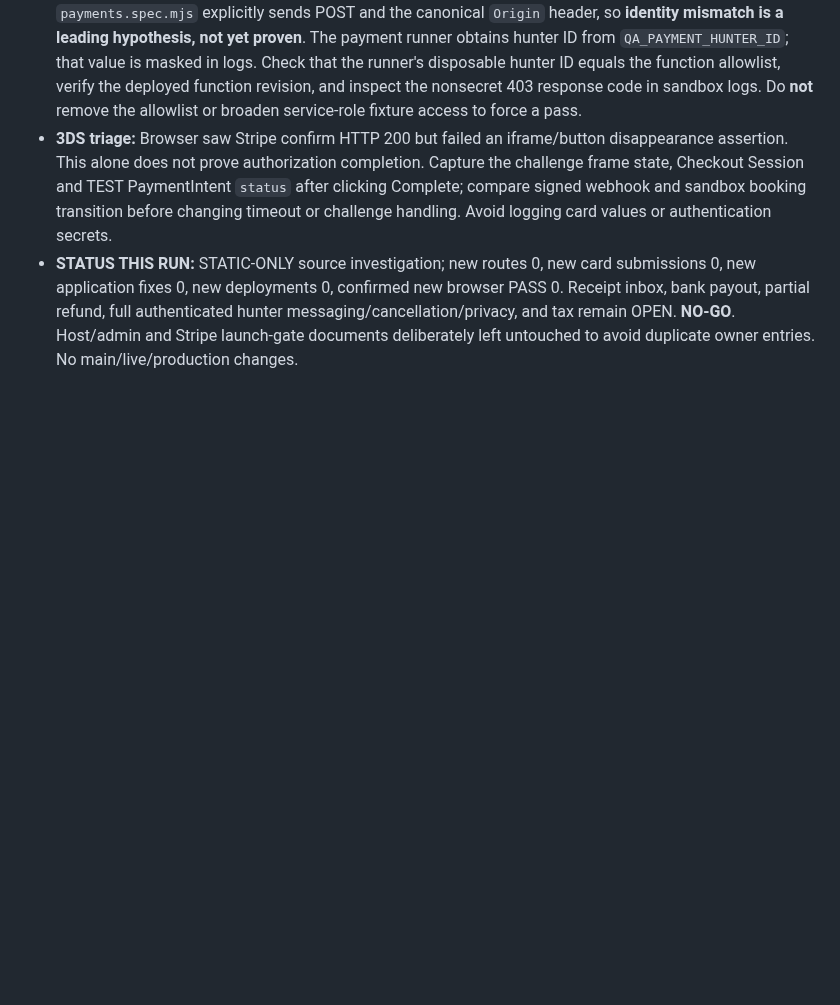
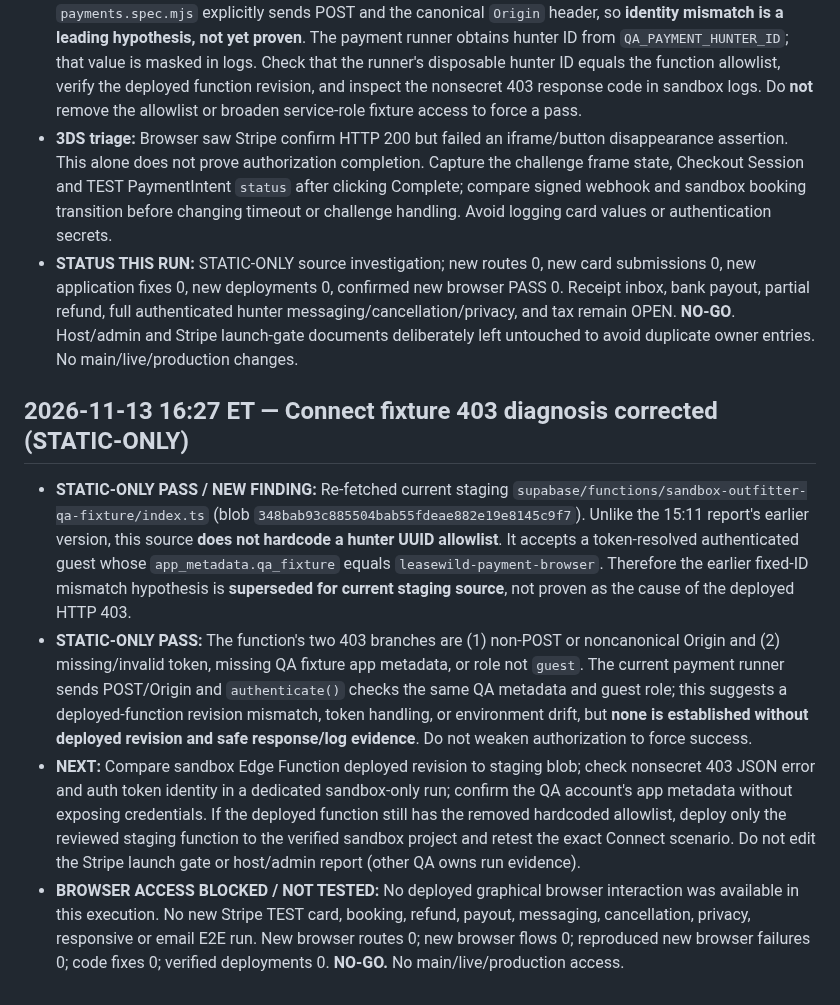
Before and after one commit to ZasTheMonkey/hunthaven-website, a Markdown page: docs/launch-sprint/e2e-hunter-test-report.md, the part around the change. Rendered like a GitHub page; blank space fills up the shorter version.

Commit message:
docs(hunter-qa): correct staging Connect fixture 403 root-cause hypothesis

```diff
--- a/docs/launch-sprint/e2e-hunter-test-report.md
+++ b/docs/launch-sprint/e2e-hunter-test-report.md
@@ -222,3 +222,10 @@ In a graphical sandbox browser, navigate home → search → listing → synthet
 - **STATIC ROOT-CAUSE TRIAGE:** `supabase/functions/sandbox-outfitter-qa-fixture/index.ts` has exactly two HTTP 403 paths: request method/origin not `POST` and `https://leasewild-sandbox.pages.dev`, or authenticated `user.id` not equal to hardcoded QA hunter UUID `7d582821-90a3-49e6-84cf-8ee344d840f3`. `payments.spec.mjs` explicitly sends POST and the canonical `Origin` header, so **identity mismatch is a leading hypothesis, not yet proven**. The payment runner obtains hunter ID from `QA_PAYMENT_HUNTER_ID`; that value is masked in logs. Check that the runner's disposable hunter ID equals the function allowlist, verify the deployed function revision, and inspect the nonsecret 403 response code in sandbox logs. Do **not** remove the allowlist or broaden service-role fixture access to force a pass.
 - **3DS triage:** Browser saw Stripe confirm HTTP 200 but failed an iframe/button disappearance assertion. This alone does not prove authorization completion. Capture the challenge frame state, Checkout Session and TEST PaymentIntent `status` after clicking Complete; compare signed webhook and sandbox booking transition before changing timeout or challenge handling. Avoid logging card values or authentication secrets.
 - **STATUS THIS RUN:** STATIC-ONLY source investigation; new routes 0, new card submissions 0, new application fixes 0, new deployments 0, confirmed new browser PASS 0. Receipt inbox, bank payout, partial refund, full authenticated hunter messaging/cancellation/privacy, and tax remain OPEN. **NO-GO**. Host/admin and Stripe launch-gate documents deliberately left untouched to avoid duplicate owner entries. No main/live/production changes.
+
+
+## 2026-11-13 16:27 ET — Connect fixture 403 diagnosis corrected (STATIC-ONLY)
+- **STATIC-ONLY PASS / NEW FINDING:** Re-fetched current staging `supabase/functions/sandbox-outfitter-qa-fixture/index.ts` (blob `348bab93c885504bab55fdeae882e19e8145c9f7`). Unlike the 15:11 report's earlier version, this source **does not hardcode a hunter UUID allowlist**. It accepts a token-resolved authenticated guest whose `app_metadata.qa_fixture` equals `leasewild-payment-browser`. Therefore the earlier fixed-ID mismatch hypothesis is **superseded for current staging source**, not proven as the cause of the deployed HTTP 403.
+- **STATIC-ONLY PASS:** The function's two 403 branches are (1) non-POST or noncanonical Origin and (2) missing/invalid token, missing QA fixture app metadata, or role not `guest`. The current payment runner sends POST/Origin and `authenticate()` checks the same QA metadata and guest role; this suggests a deployed-function revision mismatch, token handling, or environment drift, but **none is established without deployed revision and safe response/log evidence**. Do not weaken authorization to force success.
+- **NEXT:** Compare sandbox Edge Function deployed revision to staging blob; check nonsecret 403 JSON error and auth token identity in a dedicated sandbox-only run; confirm the QA account's app metadata without exposing credentials. If the deployed function still has the removed hardcoded allowlist, deploy only the reviewed staging function to the verified sandbox project and retest the exact Connect scenario. Do not edit the Stripe launch gate or host/admin report (other QA owns run evidence).
+- **BROWSER ACCESS BLOCKED / NOT TESTED:** No deployed graphical browser interaction was available in this execution. No new Stripe TEST card, booking, refund, payout, messaging, cancellation, privacy, responsive or email E2E run. New browser routes 0; new browser flows 0; reproduced new browser failures 0; code fixes 0; verified deployments 0. **NO-GO.** No main/live/production access.
```
